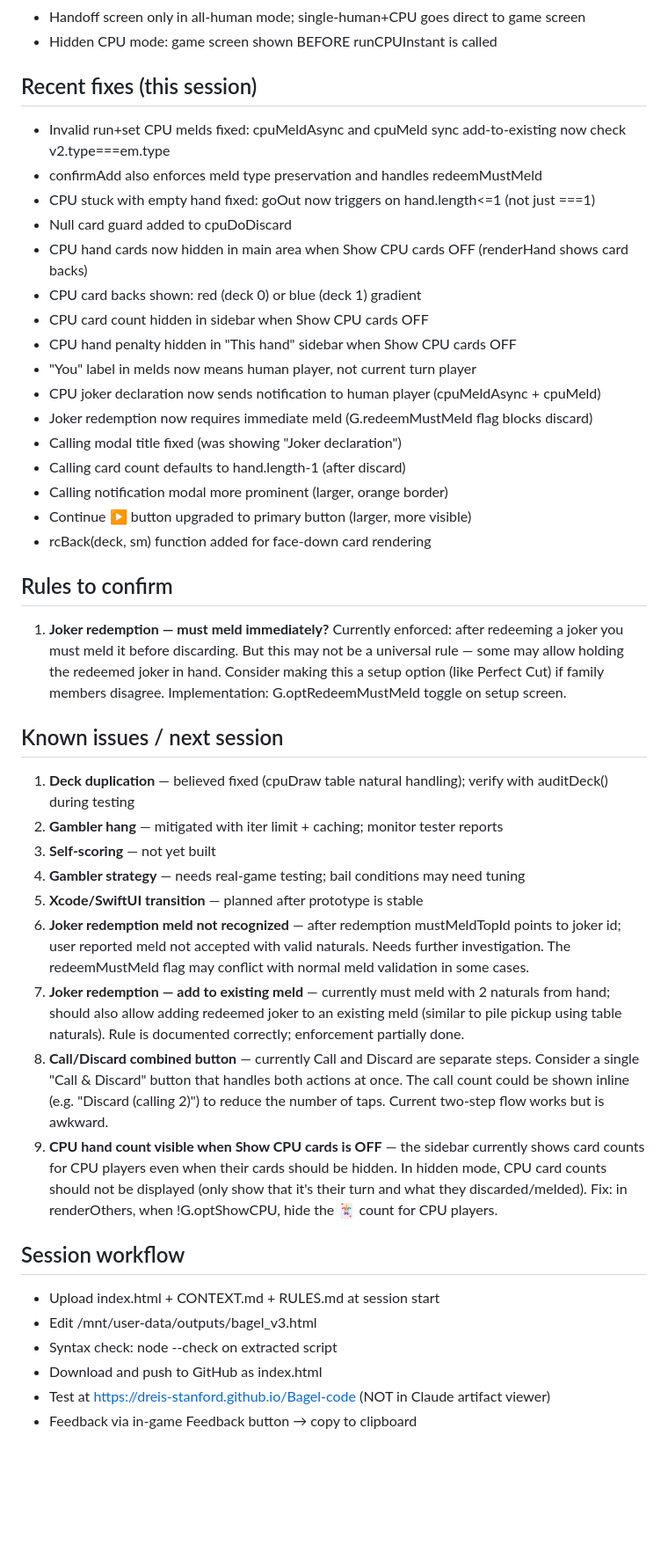
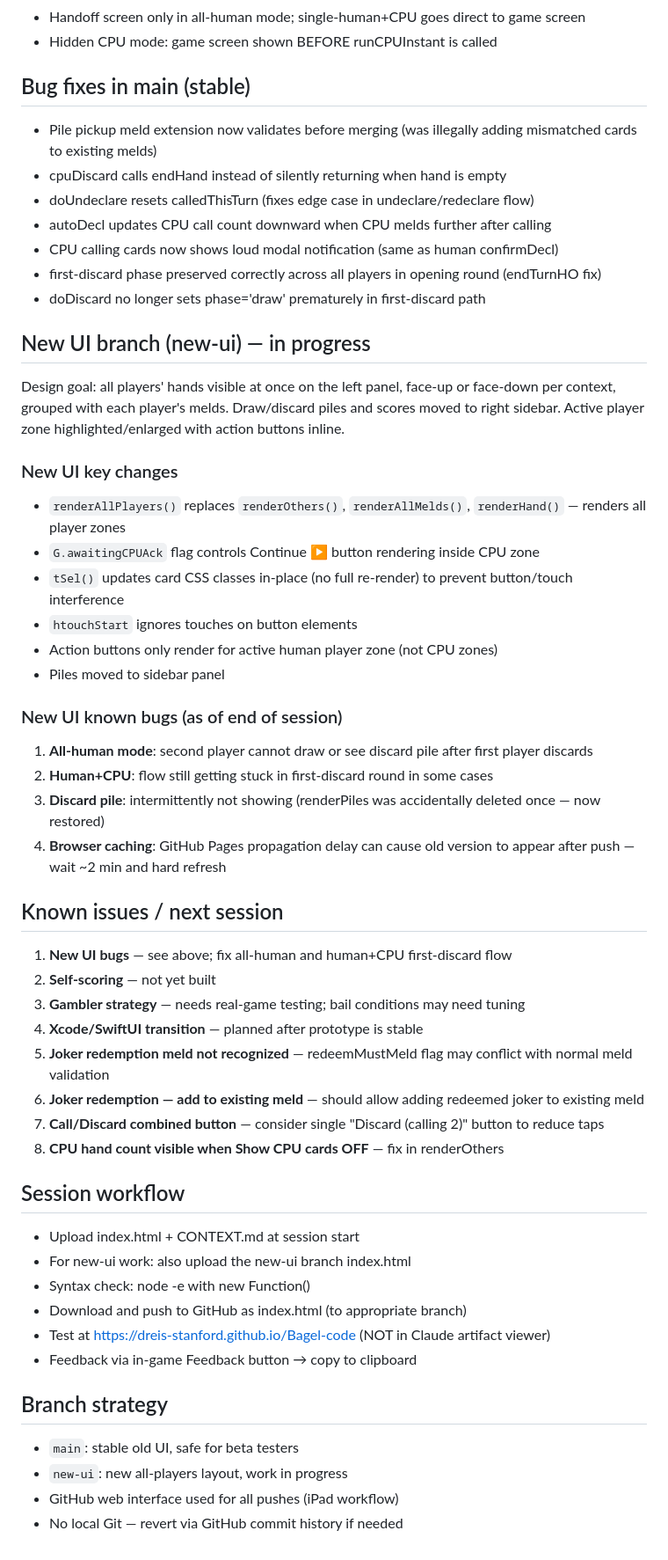
Before and after one commit to dreis-stanford/Bagel-code, a Markdown page: CONTEXT.md, the part around one of its changes. Shown at 88% size. Rendered like a GitHub page; blank space fills up the shorter version.

```diff
--- a/CONTEXT.md
+++ b/CONTEXT.md
@@ -82,42 +82,52 @@ URL: https://dreis-stanford.github.io/Bagel-code
 - Handoff screen only in all-human mode; single-human+CPU goes direct to game screen
 - Hidden CPU mode: game screen shown BEFORE runCPUInstant is called
 
-## Recent fixes (this session)
-- Invalid run+set CPU melds fixed: cpuMeldAsync and cpuMeld sync add-to-existing now check v2.type===em.type
-- confirmAdd also enforces meld type preservation and handles redeemMustMeld
-- CPU stuck with empty hand fixed: goOut now triggers on hand.length<=1 (not just ===1)
-- Null card guard added to cpuDoDiscard
-- CPU hand cards now hidden in main area when Show CPU cards OFF (renderHand shows card backs)
-- CPU card backs shown: red (deck 0) or blue (deck 1) gradient
-- CPU card count hidden in sidebar when Show CPU cards OFF
-- CPU hand penalty hidden in "This hand" sidebar when Show CPU cards OFF
-- "You" label in melds now means human player, not current turn player
-- CPU joker declaration now sends notification to human player (cpuMeldAsync + cpuMeld)
-- Joker redemption now requires immediate meld (G.redeemMustMeld flag blocks discard)
-- Calling modal title fixed (was showing "Joker declaration")
-- Calling card count defaults to hand.length-1 (after discard)
-- Calling notification modal more prominent (larger, orange border)
-- Continue ▶ button upgraded to primary button (larger, more visible)
-- rcBack(deck, sm) function added for face-down card rendering
+## Bug fixes in main (stable)
+- Pile pickup meld extension now validates before merging (was illegally adding mismatched cards to existing melds)
+- cpuDiscard calls endHand instead of silently returning when hand is empty
+- doUndeclare resets calledThisTurn (fixes edge case in undeclare/redeclare flow)
+- autoDecl updates CPU call count downward when CPU melds further after calling
+- CPU calling cards now shows loud modal notification (same as human confirmDecl)
+- first-discard phase preserved correctly across all players in opening round (endTurnHO fix)
+- doDiscard no longer sets phase='draw' prematurely in first-discard path
 
-## Rules to confirm
-1. **Joker redemption — must meld immediately?** Currently enforced: after redeeming a joker you must meld it before discarding. But this may not be a universal rule — some may allow holding the redeemed joker in hand. Consider making this a setup option (like Perfect Cut) if family members disagree. Implementation: G.optRedeemMustMeld toggle on setup screen.
+## New UI branch (new-ui) — in progress
+Design goal: all players' hands visible at once on the left panel, face-up or face-down per context, grouped with each player's melds. Draw/discard piles and scores moved to right sidebar. Active player zone highlighted/enlarged with action buttons inline.
+
+### New UI key changes
+- `renderAllPlayers()` replaces `renderOthers()`, `renderAllMelds()`, `renderHand()` — renders all player zones
+- `G.awaitingCPUAck` flag controls Continue ▶ button rendering inside CPU zone
+- `tSel()` updates card CSS classes in-place (no full re-render) to prevent button/touch interference
+- `htouchStart` ignores touches on button elements
+- Action buttons only render for active human player zone (not CPU zones)
+- Piles moved to sidebar panel
+
+### New UI known bugs (as of end of session)
+1. **All-human mode**: second player cannot draw or see discard pile after first player discards
+2. **Human+CPU**: flow still getting stuck in first-discard round in some cases
+3. **Discard pile**: intermittently not showing (renderPiles was accidentally deleted once — now restored)
+4. **Browser caching**: GitHub Pages propagation delay can cause old version to appear after push — wait ~2 min and hard refresh
 
 ## Known issues / next session
-1. **Deck duplication** — believed fixed (cpuDraw table natural handling); verify with auditDeck() during testing
-2. **Gambler hang** — mitigated with iter limit + caching; monitor tester reports
-3. **Self-scoring** — not yet built
-4. **Gambler strategy** — needs real-game testing; bail conditions may need tuning
-5. **Xcode/SwiftUI transition** — planned after prototype is stable
-6. **Joker redemption meld not recognized** — after redemption mustMeldTopId points to joker id; user reported meld not accepted with valid naturals. Needs further investigation. The redeemMustMeld flag may conflict with normal meld validation in some cases.
-7. **Joker redemption — add to existing meld** — currently must meld with 2 naturals from hand; should also allow adding redeemed joker to an existing meld (similar to pile pickup using table naturals). Rule is documented correctly; enforcement partially done.
-8. **Call/Discard combined button** — currently Call and Discard are separate steps. Consider a single "Call & Discard" button that handles both actions at once. The call count could be shown inline (e.g. "Discard (calling 2)") to reduce the number of taps. Current two-step flow works but is awkward.
-7. **CPU hand count visible when Show CPU cards is OFF** — the sidebar currently shows card counts for CPU players even when their cards should be hidden. In hidden mode, CPU card counts should not be displayed (only show that it's their turn and what they discarded/melded). Fix: in renderOthers, when !G.optShowCPU, hide the 🃏 count for CPU players.
+1. **New UI bugs** — see above; fix all-human and human+CPU first-discard flow
+2. **Self-scoring** — not yet built
+3. **Gambler strategy** — needs real-game testing; bail conditions may need tuning
+4. **Xcode/SwiftUI transition** — planned after prototype is stable
+5. **Joker redemption meld not recognized** — redeemMustMeld flag may conflict with normal meld validation
+6. **Joker redemption — add to existing meld** — should allow adding redeemed joker to existing meld
+7. **Call/Discard combined button** — consider single "Discard (calling 2)" button to reduce taps
+8. **CPU hand count visible when Show CPU cards OFF** — fix in renderOthers
 
 ## Session workflow
-- Upload index.html + CONTEXT.md + RULES.md at session start
-- Edit /mnt/user-data/outputs/bagel_v3.html
-- Syntax check: node --check on extracted script
-- Download and push to GitHub as index.html
+- Upload index.html + CONTEXT.md at session start
+- For new-ui work: also upload the new-ui branch index.html
+- Syntax check: node -e with new Function()
+- Download and push to GitHub as index.html (to appropriate branch)
 - Test at https://dreis-stanford.github.io/Bagel-code (NOT in Claude artifact viewer)
 - Feedback via in-game Feedback button → copy to clipboard
+
+## Branch strategy
+- `main`: stable old UI, safe for beta testers
+- `new-ui`: new all-players layout, work in progress
+- GitHub web interface used for all pushes (iPad workflow)
+- No local Git — revert via GitHub commit history if needed
```
Also changed, not shown: other parts of CONTEXT.md (+6 -6 lines).
